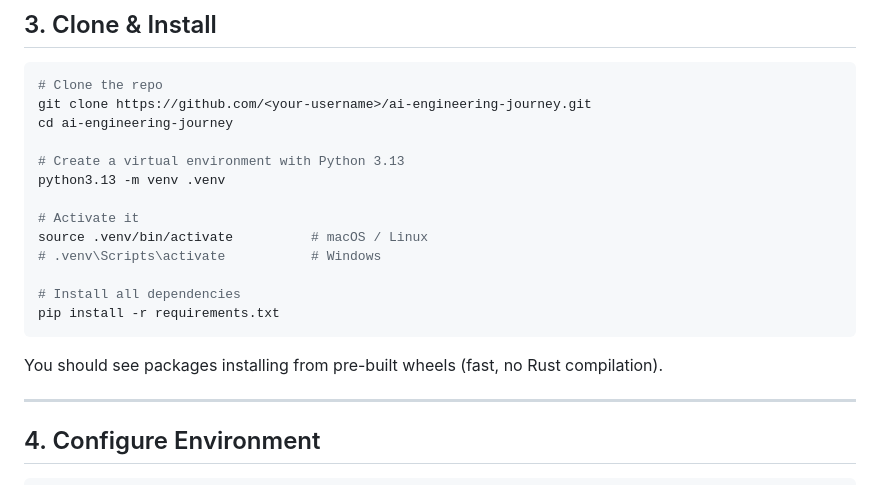
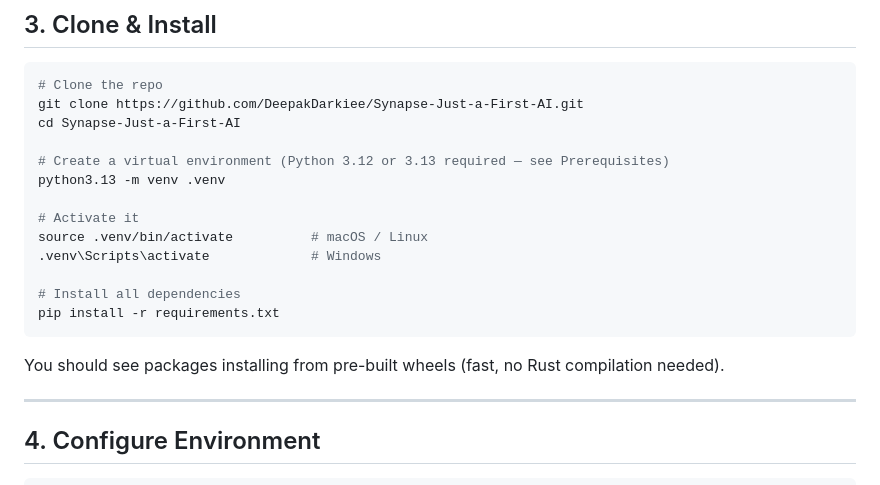
Before and after one commit to DeepakDarkiee/Synapse-Just-a-First-AI, a Markdown page: README.md, the part around the change. Rendered like a GitHub page.

Commit message:
docs: set correct GitHub clone URL — DeepakDarkiee/Synapse-Just-a-First-AI

````diff
--- a/README.md
+++ b/README.md
@@ -67,21 +67,21 @@ You need at least one LLM key. Both have free tiers.
 
 ```bash
 # Clone the repo
-git clone https://github.com/<your-username>/ai-engineering-journey.git
-cd ai-engineering-journey
+git clone https://github.com/DeepakDarkiee/Synapse-Just-a-First-AI.git
+cd Synapse-Just-a-First-AI
 
-# Create a virtual environment with Python 3.13
+# Create a virtual environment (Python 3.12 or 3.13 required — see Prerequisites)
 python3.13 -m venv .venv
 
 # Activate it
 source .venv/bin/activate          # macOS / Linux
-# .venv\Scripts\activate           # Windows
+.venv\Scripts\activate             # Windows
 
 # Install all dependencies
 pip install -r requirements.txt
 ```
 
-You should see packages installing from pre-built wheels (fast, no Rust compilation).
+You should see packages installing from pre-built wheels (fast, no Rust compilation needed).
 
 ---
 
````
